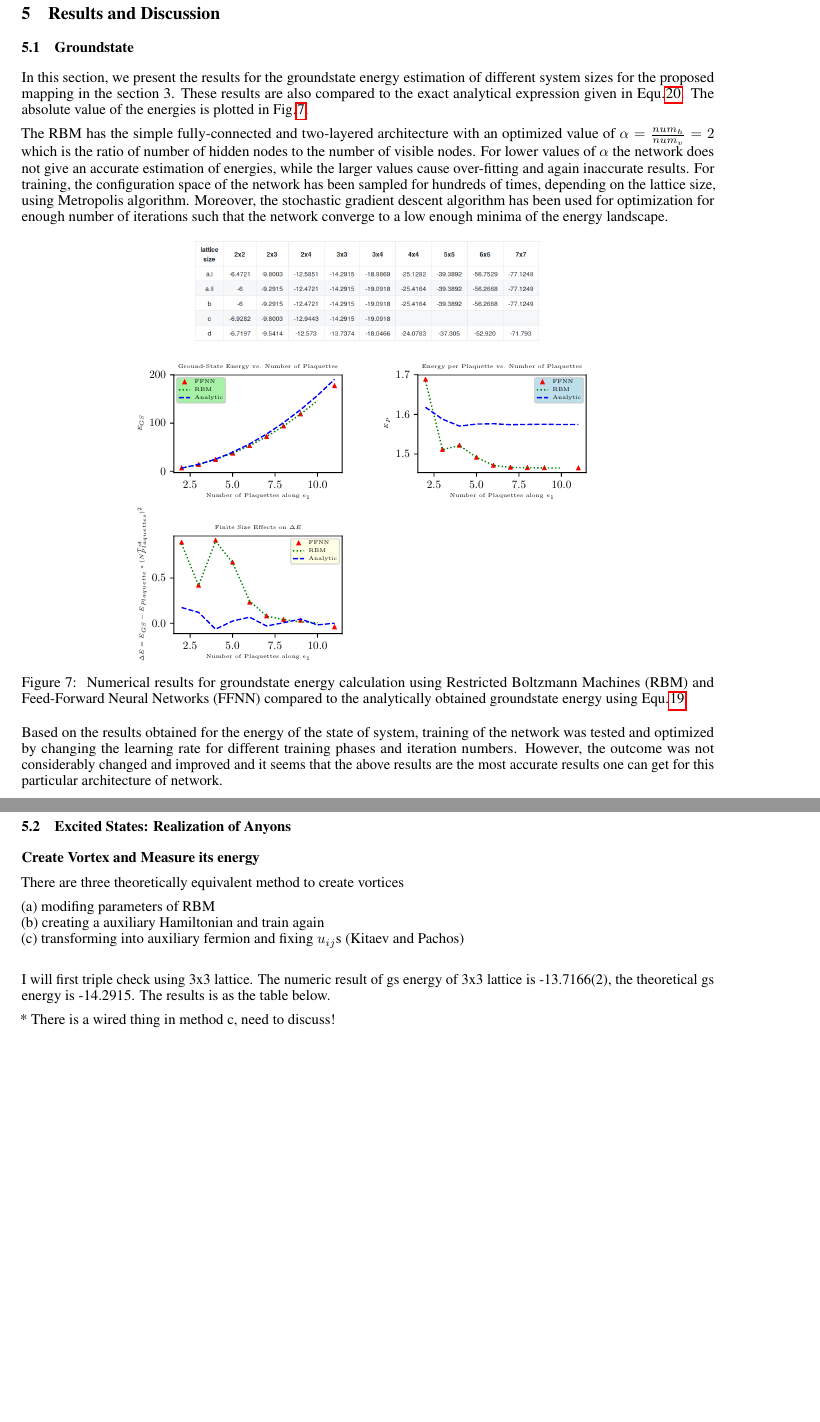
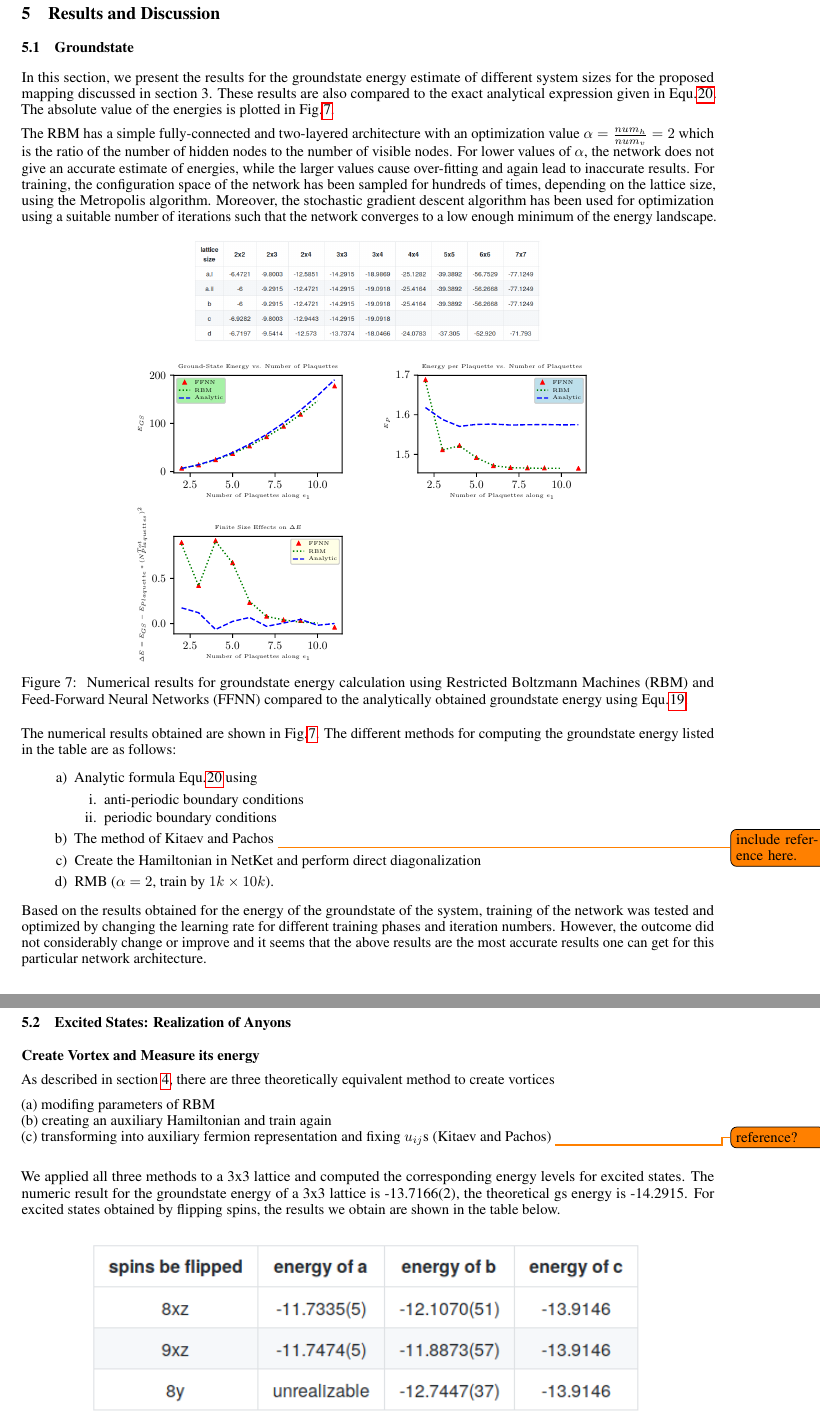
Before and after one commit to mrnp95/TQC, a LaTeX paper (Draft/template.tex): two parts of pages 12 and 13 of 15 before the commit and two parts of pages 12 and 14 of 15 after it, joined at a grey line, cut so that both start at the same text, the shorter picture padded with empty space. Compiled offline with pdfLaTeX.

Commit message:
edited section 5

```diff
--- a/Draft/template.tex
+++ b/Draft/template.tex
@@ -554,9 +555,9 @@ Therefore, applying $\hat{S}_a$ on RBM state, is equivalent to multiplying the b
 
 \subsection{Groundstate}
 
-In this section, we present the results for the groundstate energy estimation of different system sizes for the proposed mapping in the section 3. These results are also compared to the exact analytical expression given in Equ.\hspace{0.2mm}\ref{eq:17}. The absolute value of the energies is plotted in Fig.\hspace{0.2mm}\ref{tab:r_space}.
+In this section, we present the results for the groundstate energy estimate of different system sizes for the proposed mapping discussed in section 3. These results are also compared to the exact analytical expression given in Equ.\hspace{0.2mm}\ref{eq:17}. The absolute value of the energies is plotted in Fig.\hspace{0.2mm}\ref{tab:r_space}.
 
-The RBM has the simple fully-connected and two-layered architecture with an optimized value of $\alpha = \frac{num_{h}}{num_{v}} = 2$ which is the ratio of number of hidden nodes to the number of visible nodes. For lower values of $\alpha$ the network does not give an accurate estimation of energies, while the larger values cause over-fitting and again inaccurate results. For training, the configuration space of the network has been sampled for hundreds of  times, depending on the lattice size, using Metropolis algorithm. Moreover, the stochastic gradient descent algorithm has been used for optimization for enough number of iterations such that the network converge to a low enough minima of the energy landscape.
+The RBM has a simple fully-connected and two-layered architecture with an optimization value $\alpha = \frac{num_{h}}{num_{v}} = 2$ which is the ratio of the number of hidden nodes to the number of visible nodes. For lower values of $\alpha$, the network does not give an accurate estimate of energies, while the larger values cause over-fitting and again lead to inaccurate results. For training, the configuration space of the network has been sampled for hundreds of  times, depending on the lattice size, using the Metropolis algorithm. Moreover, the stochastic gradient descent algorithm has been used for optimization using a suitable number of iterations such that the network converges to a low enough minimum of the energy landscape.
 
 \begin{figure}[!htb]
 	\centering
@@ -566,9 +567,21 @@ The RBM has the simple fully-connected and two-layered architecture with an opti
 	and Feed-Forward Neural Networks (FFNN) compared to the analytically obtained groundstate energy using Equ.\hspace{0.2mm}\ref{eq:16}.}
 \end{figure}
 
-Based on the results obtained for the energy of the state of system, training of the network was tested and optimized by changing the learning rate for different training phases and iteration numbers. However, the outcome was not considerably changed and improved and it seems that the above results are the most accurate results one can get for this particular architecture of network.
+The numerical results obtained are shown in Fig.\hspace{0.2mm}\ref{tab:r_space}. The different methods for computing the groundstate energy listed in the table are as follows:
+\begin{enumerate}
+	\item[a)] Analytic formula Equ.\hspace{0.2mm}\ref{eq:17} using
+	\begin{itemize}
+		\item[i.] anti-periodic boundary conditions
+		\item[ii.] periodic boundary conditions
+	\end{itemize}
+	\item[b)] The method of Kitaev and Pachos \todo{include reference here.}
+	\item[c)] Create the Hamiltonian in NetKet and perform direct diagonalization
+	\item[d)] RMB ($\alpha =2$, train by $1k \times 10k$).
+\end{enumerate}
 
-In order to check the effect of relative number of hidden and visible nodes on the outcome of the network, different values for $\alpha$ were tested, keeping other parameters fixed. The $\alpha$ parameter was changed just by changing the number of hidden nodes for a fixed system size (and hence fixed visible layer size) and the results are outlined in the table below, including the number of free parameters of the network and the time needed for the network to be trained. The exact analytical energy for the selected spin system is $-39.3892$.
+Based on the results obtained for the energy of the groundstate of the system, training of the network was tested and optimized by changing the learning rate for different training phases and iteration numbers. However, the outcome did not considerably change or improve and it seems that the above results are the most accurate results one can get for this particular network architecture.
+
+In order to check the effect of the relative number of hidden and visible nodes on the outcome of the network, different values for $\alpha$ were tested, keeping other parameters fixed. The $\alpha$ parameter was changed just by changing the number of hidden nodes for a fixed system size (and hence fixed visible layer size) and the results are outlined in the table below, including the number of free parameters of the network and the time needed for the network to be trained. The exact analytical energy for the selected spin system is $-39.3892$.
 
 \begin{figure}[!htb]
 	\centering
@@ -582,7 +599,7 @@ In order to check the effect of relative number of hidden and visible nodes on t
 
 \textbf{The performance of FFNN}
 
-Below is the result of FFNN with one layer. As the structure of ffnn is similar to that of a no-visible-bias RBM(reffered as novb RBM below), the performance of one-layer FFNN is compared to that of no-visible-bias RBM.
+Below is the result of a FFNN with one layer. As the structure of the FFNN is similar to that of a no-visible-bias RBM(reffered as novb RBM below), the performance of the one-layer FFNN is compared to that of no-visible-bias RBM.
 
 \begin{figure}[!htb]
 	\centering
@@ -599,18 +617,17 @@ Deep FFNNs with 2 and 3 layers are also tried. But some bugs seem happen, the en
 
 \textbf{Create Vortex and Measure its energy}
 
-There are three theoretically equivalent method to create vortices
+As described in section \ref{sec:braiding}, there are three theoretically equivalent method to create vortices
 
     (a) modifing parameters of RBM \\
-    (b) creating a auxiliary Hamiltonian and train again \\
-    (c) transforming into auxiliary fermion and fixing $u_{ij}$s (Kitaev and Pachos) \\
+    (b) creating an auxiliary Hamiltonian and train again \\
+    (c) transforming into auxiliary fermion representation and fixing $u_{ij}$s (Kitaev and Pachos) \todo{reference?} \\
 
-I will first triple check using 3x3 lattice. The numeric result of gs energy of 3x3 lattice is -13.7166(2), the theoretical gs energy is -14.2915. The results is as the table below.
+We applied all three methods to a 3x3 lattice and computed the corresponding energy levels for excited states. The numeric result for the groundstate energy of a 3x3 lattice is -13.7166(2), the theoretical gs energy is -14.2915. For excited states obtained by flipping spins, the results we obtain are shown in the table below.
 
 \begin{figure}[!htb]
 	\centering
 	\includegraphics[width=0.8\textwidth]{./images/3x3.png}
 	\caption{\label{tab:3x3} 3x3 lattice analysis.}
-\end{figure}
+\end{figure}\todo{change captions in the table!}
 
-* There is a wired thing in method c, need to discuss!
```
Also changed, not shown: Draft/template.pdf (added), Draft/template.tex (27 more changed lines), 2 other files.
